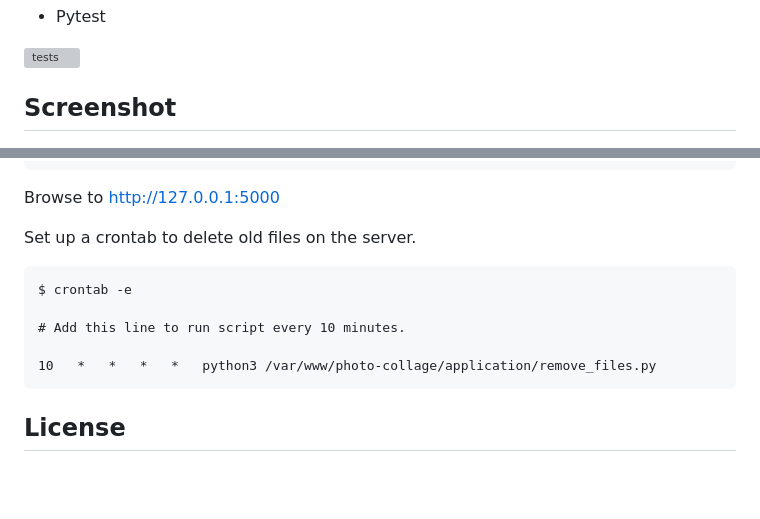
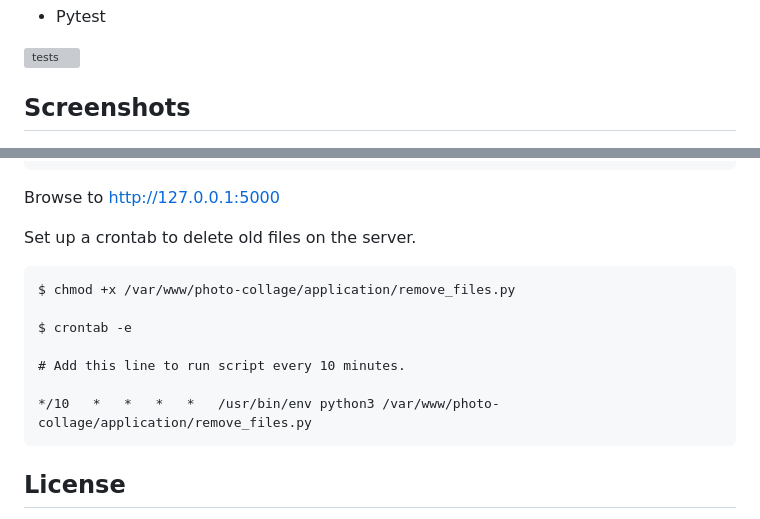
Before and after one commit to brandon-wallace/photo-collage-tool, a Markdown page: readme.md, 2 parts joined by grey strips. Drawn GitHub-style; blank space fills up the shorter version; grey boxes are pictures that could not be loaded.

````diff
--- a/readme.md
+++ b/readme.md
@@ -30,7 +30,7 @@ Development:
 
 ![tests](https://github.com/brandon-wallace/photo-collage-tool/actions/workflows/python-app.yml/badge.svg)
 
-## Screenshot
+## Screenshots
 
 ![screenshot 1](screenshot1.png)
 
@@ -148,11 +150,13 @@ Browse to http://127.0.0.1:5000
 Set up a crontab to delete old files on the server.
 
 ```
+$ chmod +x /var/www/photo-collage/application/remove_files.py
+
 $ crontab -e
 
 # Add this line to run script every 10 minutes.
 
-10   *   *   *   *   python3 /var/www/photo-collage/application/remove_files.py
+*/10   *   *   *   *   /usr/bin/env python3 /var/www/photo-collage/application/remove_files.py
 ```
 
 
````
Also changed, not shown: other parts of readme.md (+4 -2 lines), collage_example_3.png (added), 2 other files.
